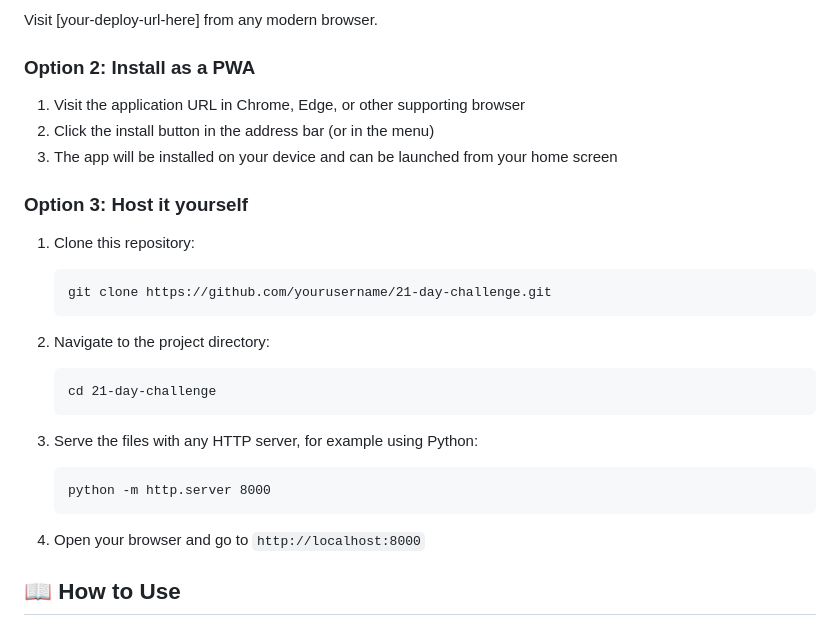
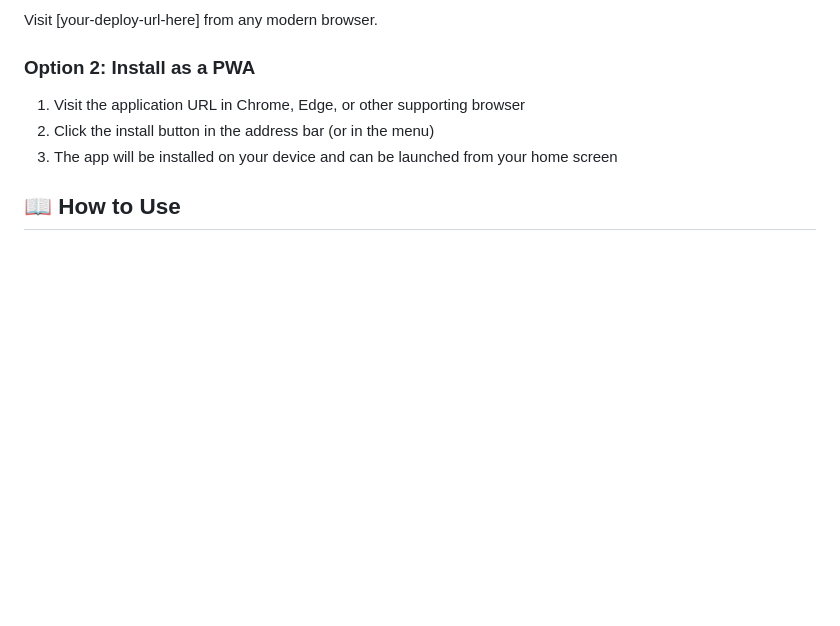
Before and after one commit to ToluOmis/nocomplaint, a Markdown page: README.md, the part around the change. Rendered like a GitHub page; blank space fills up the shorter version.

````diff
--- a/README.md
+++ b/README.md
@@ -34,25 +34,6 @@ Visit [your-deploy-url-here] from any modern browser.
 1. Visit the application URL in Chrome, Edge, or other supporting browser
 2. Click the install button in the address bar (or in the menu)
 3. The app will be installed on your device and can be launched from your home screen
-
-### Option 3: Host it yourself
-
-1. Clone this repository:
-   ```
-   git clone https://github.com/yourusername/21-day-challenge.git
-   ```
-
-2. Navigate to the project directory:
-   ```
-   cd 21-day-challenge
-   ```
-
-3. Serve the files with any HTTP server, for example using Python:
-   ```
-   python -m http.server 8000
-   ```
-
-4. Open your browser and go to `http://localhost:8000`
 
 ## 📖 How to Use
 
````
